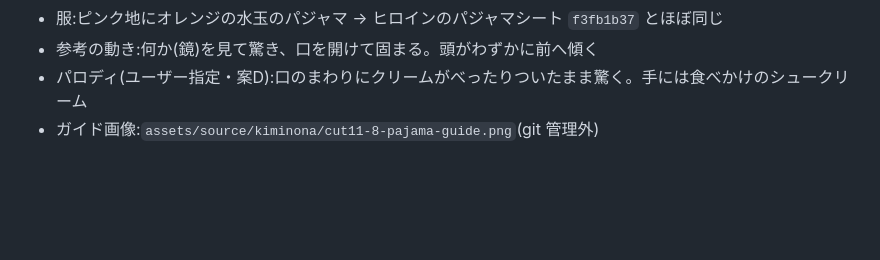
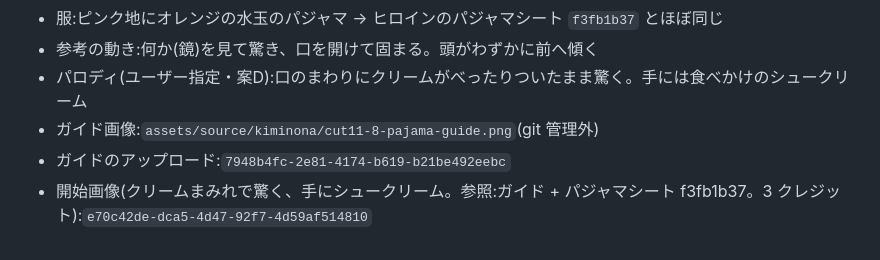
Before and after one commit to jaruj7434-wq/-, a Markdown page: prompts/kiminona-parody/cut11-swap.md, the part around the change. Drawn GitHub-style; blank space fills up the shorter version.

Commit message:
cut11: カット8の開始画像を記録
Co-Authored-By: Claude Opus 5.5 <noreply@anthropic.com>
Claude-Session: https://claude.ai/code/session_016kBWZKsyqjCAKE5ammfRW8

```diff
--- a/prompts/kiminona-parody/cut11-swap.md
+++ b/prompts/kiminona-parody/cut11-swap.md
@@ -177,3 +177,5 @@
 - 参考の動き:何か(鏡)を見て驚き、口を開けて固まる。頭がわずかに前へ傾く
 - パロディ(ユーザー指定・案D):口のまわりにクリームがべったりついたまま驚く。手には食べかけのシュークリーム
 - ガイド画像:`assets/source/kiminona/cut11-8-pajama-guide.png`(git 管理外)
+- ガイドのアップロード:`7948b4fc-2e81-4174-b619-b21be492eebc`
+- 開始画像(クリームまみれで驚く、手にシュークリーム。参照:ガイド + パジャマシート f3fb1b37。3 クレジット):`e70c42de-dca5-4d47-92f7-4d59af514810`
```
